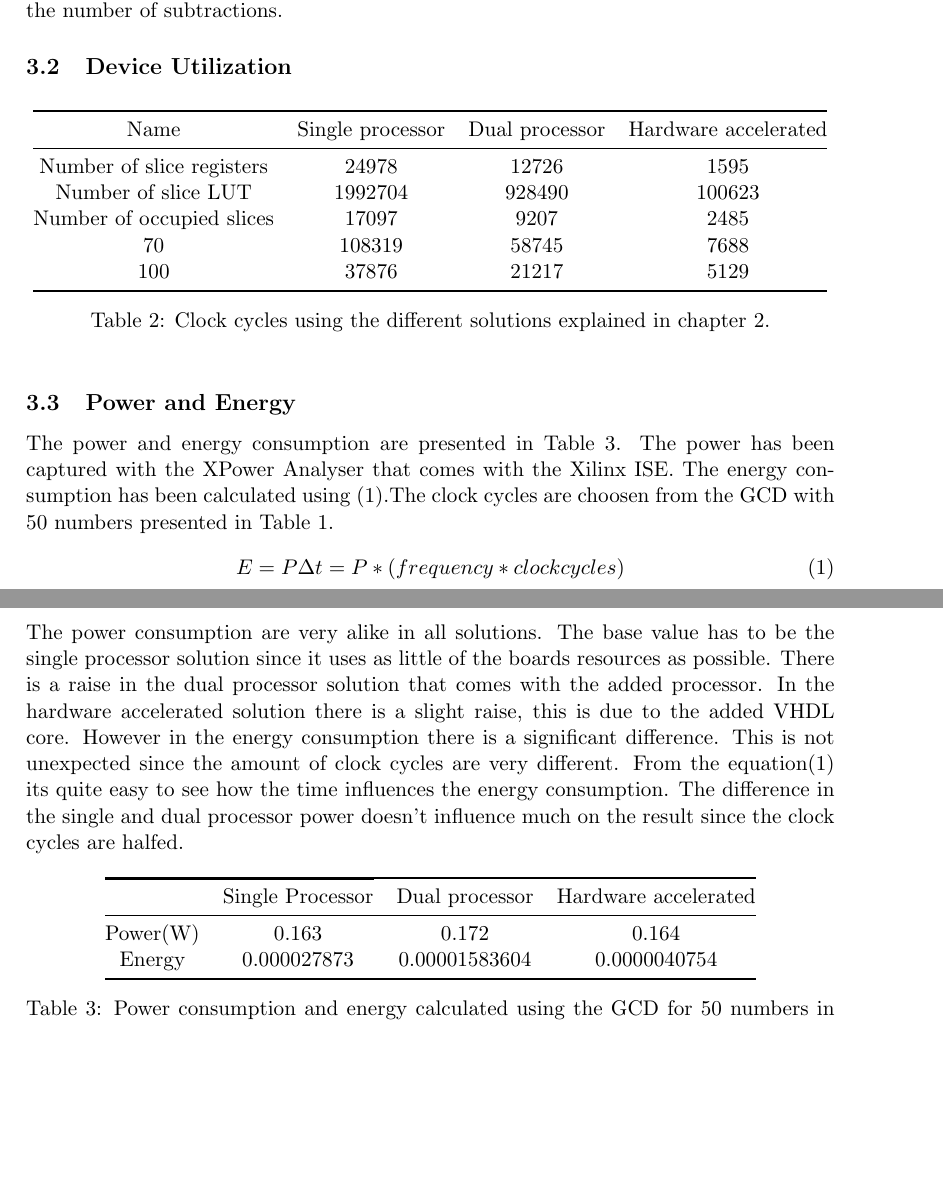
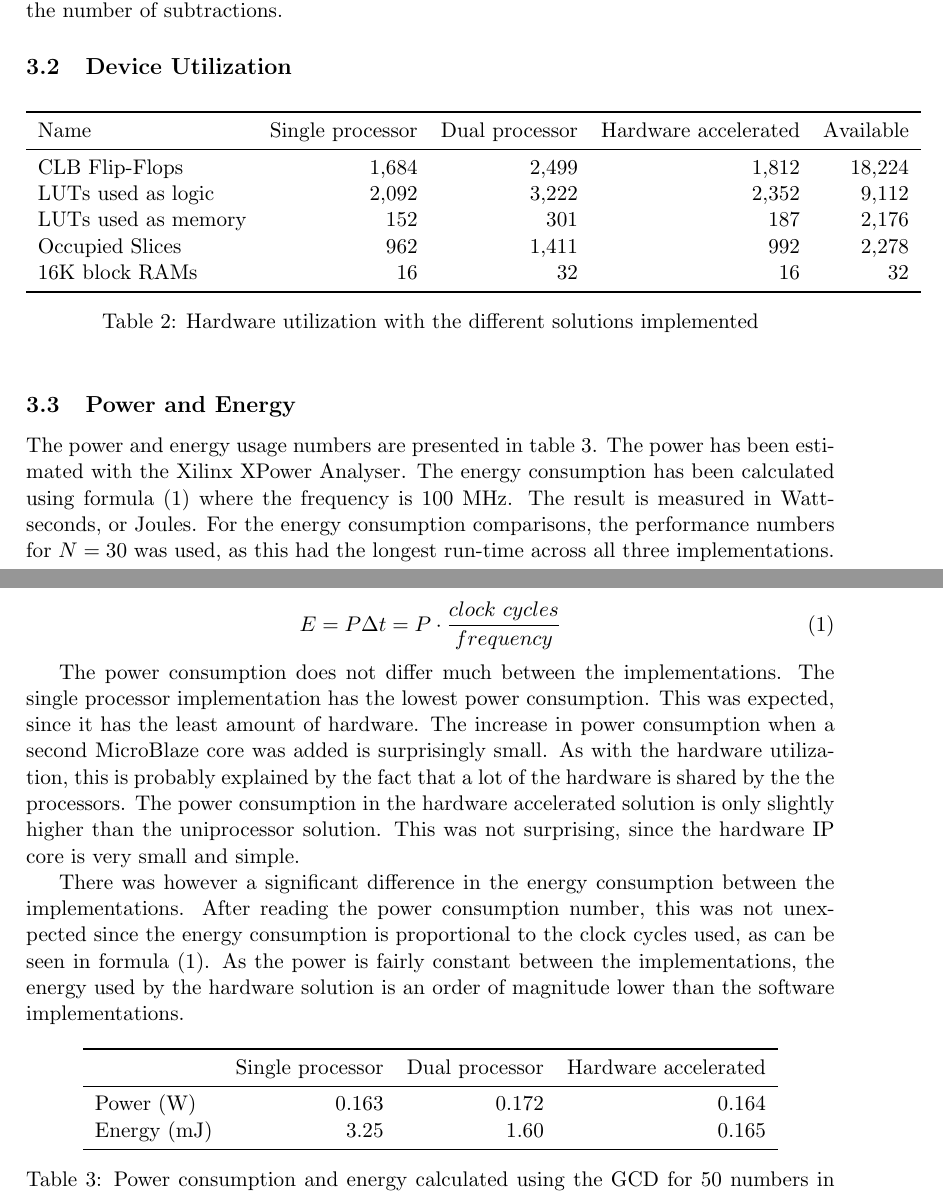
Before and after one commit to antoneliasson/edan15, a LaTeX paper (doc/report.tex): two parts of pages 4 and 5 of 5, joined at a grey line, cut so that both start at the same text, the shorter picture padded with empty space. The pictures show the PDF file doc/report.pdf that the author committed with the source.

Commit message:
Add utilization, power and energy numbers. Update the accompanying sections.

```diff
--- a/doc/report.tex
+++ b/doc/report.tex
@@ -134,40 +135,43 @@ Table~\ref{tab:Clockcycles} shows the time taken (as measured in CPU clock cycle
 \begin{table}[htbp]
   \centering
   % \topcaption{Table captions are better up top} % requires the topcapt package
-  \begin{tabular}{@{} cccc @{}} % Column formatting, @{} suppresses leading/trailing space
+  \begin{tabular}{lrrrr} % Column formatting, @{} suppresses leading/trailing space
     \toprule
     Name & Single processor & Dual processor & Hardware accelerated & Available \\
     \midrule
-    CLB Flip-Flops & 1,684 &  & 18,224 &  \\
-    LUTs used as logic &  &  &  & 9,112 \\
-    LUTs used as memory &  &  & 2,176 &  \\
-    Occupied Slices &  &  &  & 2,278 \\
-    16K block RAMs &  &  &  & 32 \\
+    CLB Flip-Flops & 1,684 & 2,499 & 1,812 & 18,224 \\ % Slice Registers
+    LUTs used as logic & 2,092 & 3,222 & 2,352 & 9,112 \\
+    LUTs used as memory & 152 & 301 & 187 & 2,176 \\ % RAM, dvs processorregister? samt skiftregister
+    Occupied Slices & 962 & 1,411 & 992 & 2,278 \\
+    16K block RAMs & 16 & 32 & 16 & 32 \\
     \bottomrule
   \end{tabular}
-  \caption{Clock cycles using the different solutions explained in chapter 2.}
+  \caption{Hardware utilization with the different solutions implemented}
   \label{tab:Utilization}
 \end{table}
 
 \subsection{Power and Energy}
-The power and energy consumption are presented in Table 3. The power has been captured with the XPower Analyser that comes with the Xilinx ISE. The energy consumption has been calculated using (1).The clock cycles are choosen from the GCD with 50 numbers presented in Table 1.
+The power and energy usage numbers are presented in table~\ref{tab:Power}. The power has been estimated with the Xilinx XPower Analyser. The energy consumption has been calculated using formula~\eqref{eq:energy} where the frequency is 100 MHz. The result is measured in Watt-seconds, or Joules. For the energy consumption comparisons, the performance numbers for $N=30$ was used, as this had the longest run-time across all three implementations.
+
 \begin{equation}
-E = P \Delta t = P *(frequency*clock cycles)
+  \label{eq:energy}
+  E = P \Delta t = P \cdot \frac{clock\ cycles}{frequency}
 \end{equation}
-The power consumption are very alike in all solutions. The base value has to be the single processor solution since it uses as little of the boards resources as possible. There is a raise in the dual processor solution that comes with the added processor. In the hardware accelerated solution there is a slight raise, this is due to the added VHDL core.
-However in the energy consumption there is a significant difference. This is not unexpected since the amount of clock cycles are very different. From the equation(1) its quite easy to see how the time influences the energy consumption. The difference in the single and dual processor power doesn't influence much on the result since the clock cycles are halfed.
+
+The power consumption does not differ much between the implementations. The single processor implementation has the lowest power consumption. This was expected, since it has the least amount of hardware. The increase in power consumption when a second MicroBlaze core was added is surprisingly small. As with the hardware utilization, this is probably explained by the fact that a lot of the hardware is shared by the the processors. The power consumption in the hardware accelerated solution is only slightly higher than the uniprocessor solution. This was not surprising, since the hardware IP core is very small and simple.
+
+There was however a significant difference in the energy consumption between the implementations. After reading the power consumption number, this was not unexpected since the energy consumption is proportional to the clock cycles used, as can be seen in formula~\eqref{eq:energy}. As the power is fairly constant between the implementations, the energy used by the hardware solution is an order of magnitude lower than the software implementations.
 
 \begin{table}[htbp]
   \centering
-   %\topcaption{Table captions are better up top} % requires the topcapt package
-   \begin{tabular}{@{} cccc @{}} % Column formatting, @{} suppresses leading/trailing space
+  % \topcaption{Table captions are better up top} % requires the topcapt package
+  \begin{tabular}{lrrr} % Column formatting, @{} suppresses leading/trailing space
     \toprule
-      \cmidrule(r){1-2} % Partial rule. (r) trims the line a little bit on the right; (l) & (lr) also possible
-		& Single Processor	& Dual processor	& Hardware accelerated\\
+    & Single processor  & Dual processor    & Hardware accelerated\\
     \midrule
-      Power(W)	& 0.163			& 0.172			& 0.164\\
+    Power (W)   & 0.163         & 0.172         & 0.164\\
 
-      Energy	& 0.000027873 		& 0.00001583604		& 0.0000040754\\
+    Energy (mJ) & 3.25       & 1.60     & 0.165\\
     \bottomrule
   \end{tabular}
   \caption{Power consumption and energy calculated using the GCD for 50 numbers in Listing 1}
```
Also changed, not shown: doc/report.pdf, doc/report.tex (1 more changed lines). Lines whose indentation alone changed are shown as unchanged.
